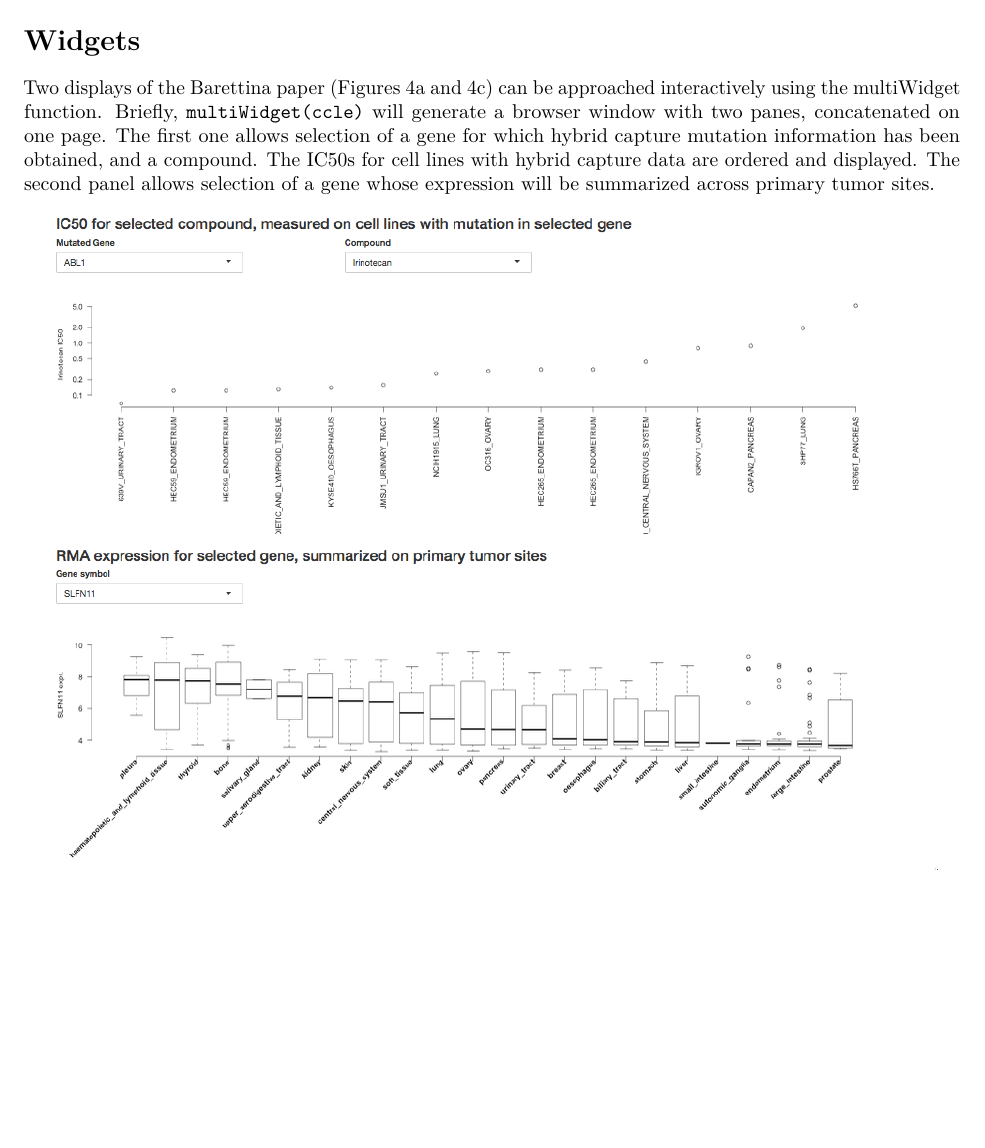
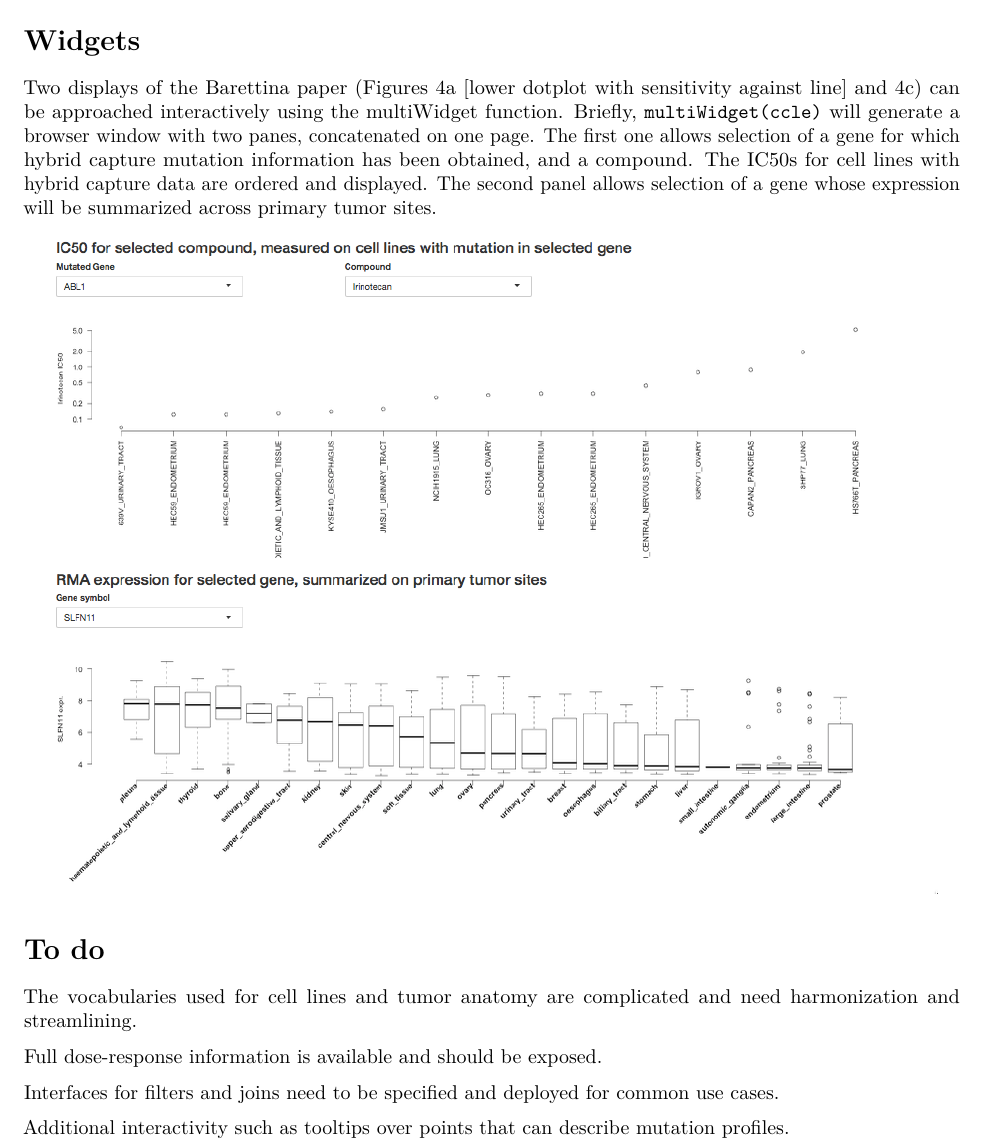
Before and after one commit to vjcitn/ccleR6, an R Markdown document (vignettes/ccleR6.Rmd): part of page 2 of 2, cut so that both start at the same text, the shorter picture padded with empty space. Rendered offline with R 4.5, knitr and Pandoc, then LaTeX, with nearby package versions; drawn as R Markdown's standard PDF in place of the format the file asks for; some code elsewhere in the file could not run offline; common packages that the code uses without loading them are loaded.

Commit message:
minor changes

````diff
--- a/vignettes/ccleR6.Rmd
+++ b/vignettes/ccleR6.Rmd
@@ -76,7 +76,8 @@ ccle$src %>% filter_Histology_patt("%wing%")
 
 # Widgets
 
-Two displays of the Barettina paper (Figures 4a and 4c)
+Two displays of the Barettina paper (Figures 4a [lower dotplot
+with sensitivity against line] and 4c)
 can be approached interactively using the multiWidget function.
 Briefly, `multiWidget(ccle)` will generate a browser window
 with two panes, concatenated on one page.  The first one allows
@@ -92,3 +93,16 @@ library(png)
 im = readPNG("images/shinyDemo.png")
 grid.raster(im)
 ```
+
+# To do
+
+The vocabularies used for cell lines and tumor anatomy are complicated
+and need harmonization and streamlining.
+
+Full dose-response information is available and should be exposed.
+
+Interfaces for filters and joins need to be specified and deployed for
+common use cases.
+
+Additional interactivity such as tooltips over points that can
+describe mutation profiles.
````
